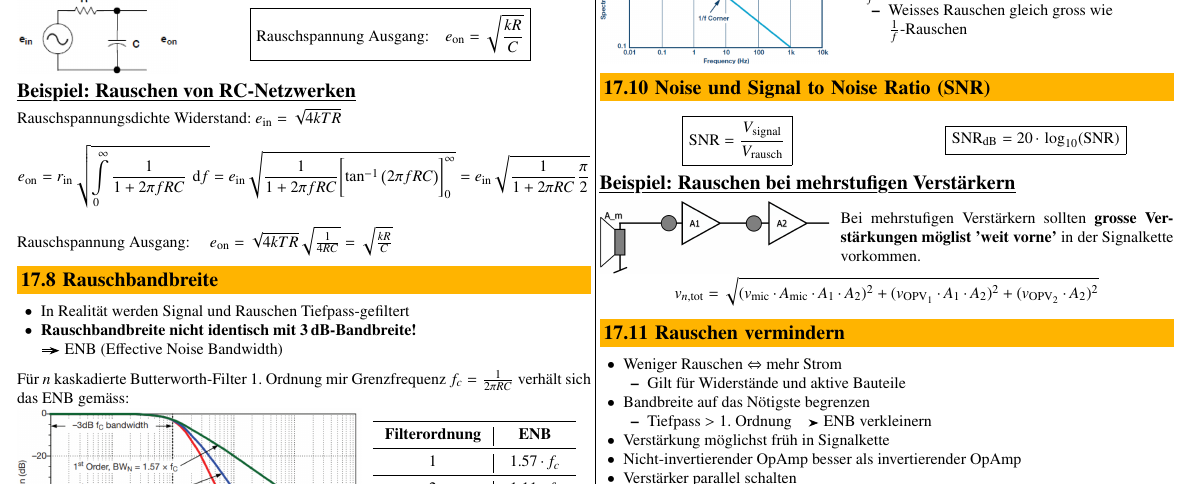
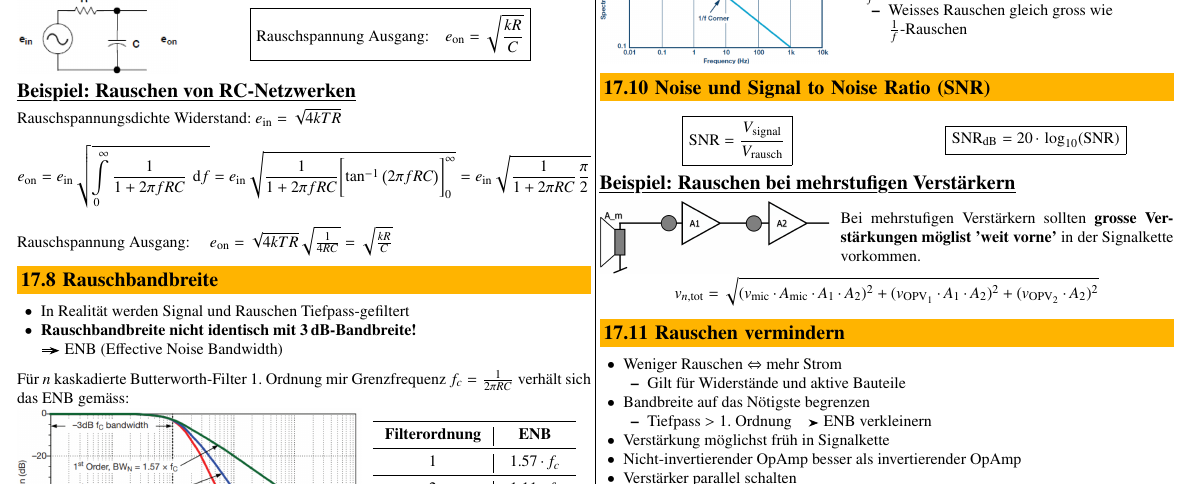
Before and after one commit to P4ntomime/elektronik-2, a LaTeX document (elektronik_2.tex, which reads sections/16_rauschen.tex): part of page 12 of 12, cut so that both start at the same text. Compiled offline with pdfLaTeX.

Commit message:
correction

```diff
--- a/sections/16_rauschen.tex
+++ b/sections/16_rauschen.tex
@@ -225,7 +225,7 @@ $$ \boxed{ \text{Mittlere Rauschleistungsdichte:} \quad  4 k T R  = 4 k T G} $$
 \example{Rauschen von RC-Netzwerken}
 
 Rauschspannungsdichte Widerstand: $e_{\rm in} = \sqrt{4 k T R}$
-$$ e_{\rm on} = r_{\rm in} \sqrt{ \int\limits_{0}^{\infty} \frac{1}{1 + 2 \pi f R C} \, \diff f }
+$$ e_{\rm on} = e_{\rm in} \sqrt{ \int\limits_{0}^{\infty} \frac{1}{1 + 2 \pi f R C} \, \diff f }
     = e_{\rm in} \sqrt{\frac{1}{1 + 2 \pi f R C} \Biggl[ \tan^{-1}\big( 2 \pi f R C \big) \Biggr]_{0}^{\infty} }
     = e_{\rm in} \sqrt{\frac{1}{1 + 2 \pi R C} \frac{\pi}{2} } $$
 Rauschspannung Ausgang: \quad $e_{\rm on} = \sqrt{4 k T R} \sqrt{\frac{1}{4 R C}} = \sqrt{\frac{k R }{C}} $
```
